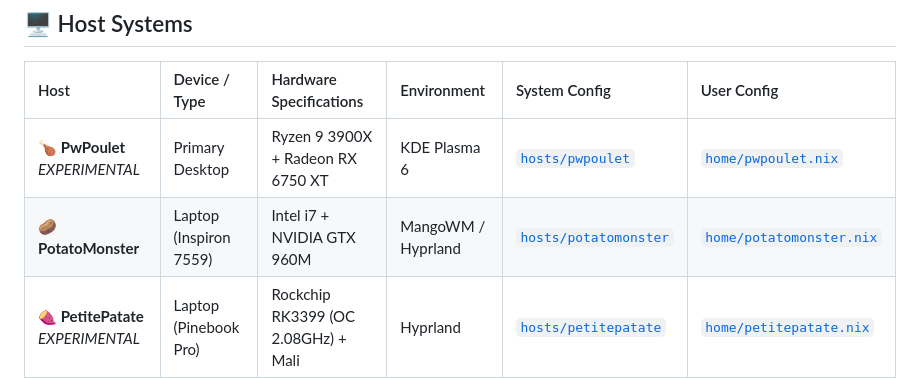
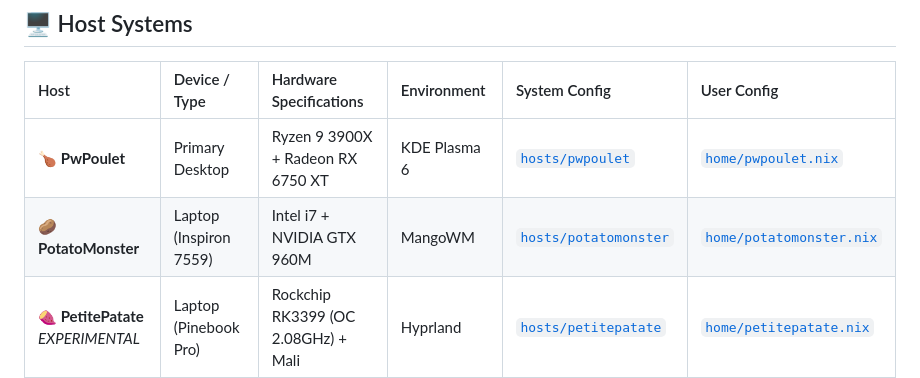
Before and after one commit to NiwatoriChan/.dotfiles, a Markdown page: README.md, the part around the change. Drawn GitHub-style.

Commit message:
Update the README.md to reflect the recent changes

```diff
--- a/README.md
+++ b/README.md
@@ -8,8 +8,8 @@ A modular, unified, and declarative NixOS flake configuration managing multiple
 
 | Host | Device / Type | Hardware Specifications | Environment | System Config | User Config |
 | :--- | :--- | :--- | :--- | :--- | :--- |
-| **🍗 PwPoulet** *EXPERIMENTAL* | Primary Desktop | Ryzen 9 3900X + Radeon RX 6750 XT | KDE Plasma 6 | [`hosts/pwpoulet`](./hosts/pwpoulet) | [`home/pwpoulet.nix`](./home/pwpoulet.nix) |
-| **🥔 PotatoMonster** | Laptop (Inspiron 7559) | Intel i7 + NVIDIA GTX 960M | MangoWM / Hyprland | [`hosts/potatomonster`](./hosts/potatomonster) | [`home/potatomonster.nix`](./home/potatomonster.nix) |
+| **🍗 PwPoulet** | Primary Desktop | Ryzen 9 3900X + Radeon RX 6750 XT | KDE Plasma 6 | [`hosts/pwpoulet`](./hosts/pwpoulet) | [`home/pwpoulet.nix`](./home/pwpoulet.nix) |
+| **🥔 PotatoMonster** | Laptop (Inspiron 7559) | Intel i7 + NVIDIA GTX 960M | MangoWM | [`hosts/potatomonster`](./hosts/potatomonster) | [`home/potatomonster.nix`](./home/potatomonster.nix) |
 | **🍠 PetitePatate** *EXPERIMENTAL* | Laptop (Pinebook Pro) | Rockchip RK3399 (OC 2.08GHz) + Mali | Hyprland | [`hosts/petitepatate`](./hosts/petitepatate) | [`home/petitepatate.nix`](./home/petitepatate.nix) |
 | **🦙 jeff** *EXPERIMENTAL* | Headless Server | Ryzen 5 1600X + GTX 1070 | Headless CLI / Nixarr | [`hosts/jeff`](./hosts/jeff) | [`home/jeff.nix`](./home/jeff.nix) |
 
```
